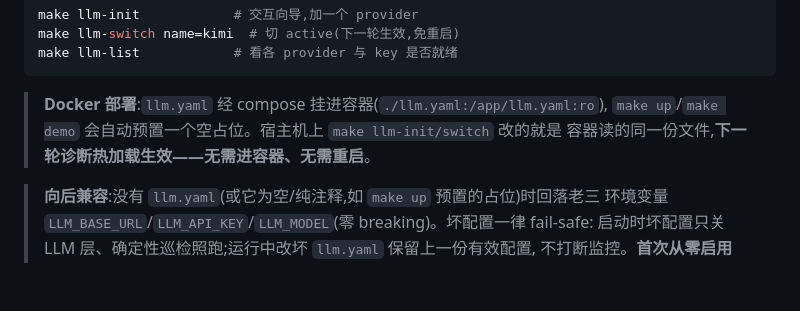
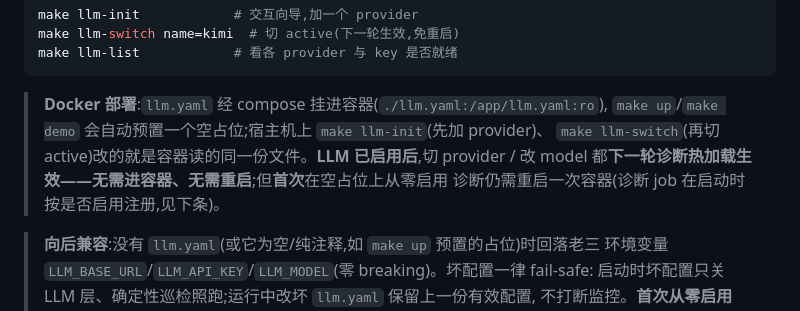
Before and after one commit to HyxiaoGe/watchmend, a Markdown page: README.md, the part around the change. Drawn GitHub-style; blank space fills up the shorter version.

````diff
--- a/README.md
+++ b/README.md
@@ -99,8 +99,10 @@ make llm-list            # 看各 provider 与 key 是否就绪
 ```
 
 > **Docker 部署**:`llm.yaml` 经 compose 挂进容器(`./llm.yaml:/app/llm.yaml:ro`),
-> `make up`/`make demo` 会自动预置一个空占位。宿主机上 `make llm-init/switch` 改的就是
-> 容器读的同一份文件,**下一轮诊断热加载生效——无需进容器、无需重启**。
+> `make up`/`make demo` 会自动预置一个空占位;宿主机上 `make llm-init`(先加 provider)、
+> `make llm-switch`(再切 active)改的就是容器读的同一份文件。**LLM 已启用后**,切 provider /
+> 改 model 都**下一轮诊断热加载生效——无需进容器、无需重启**;但**首次**在空占位上从零启用
+> 诊断仍需重启一次容器(诊断 job 在启动时按是否启用注册,见下条)。
 
 > **向后兼容**:没有 `llm.yaml`(或它为空/纯注释,如 `make up` 预置的占位)时回落老三
 > 环境变量 `LLM_BASE_URL`/`LLM_API_KEY`/`LLM_MODEL`(零 breaking)。坏配置一律 fail-safe:
````
Also changed, not shown: README.en.md (+6 -2 lines).
